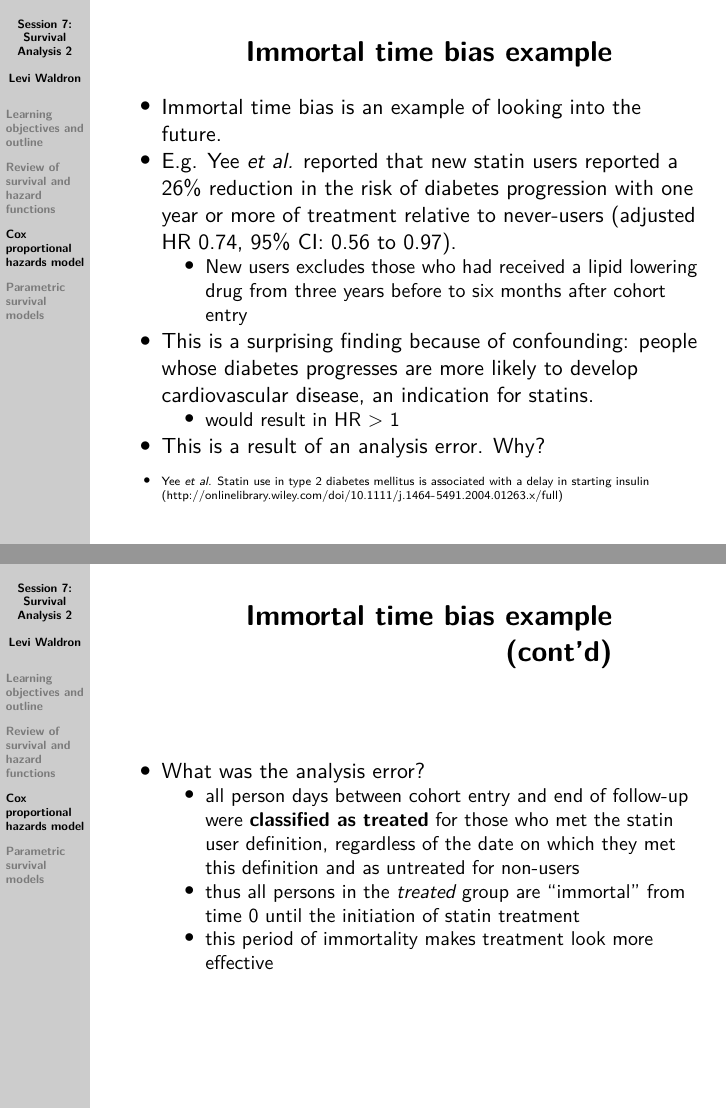
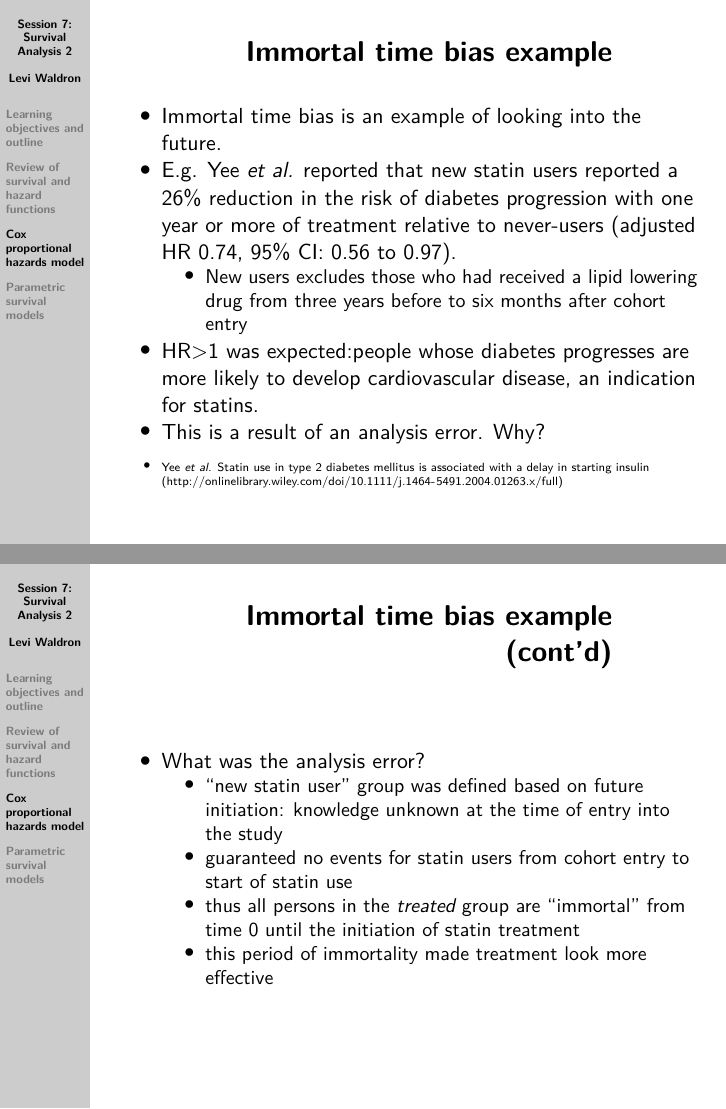
Before and after one commit to waldronbios2/session7, LaTeX slides (articles/session_lecture.tex): pages 26 and 27 of 32, joined at a grey line. The pictures show the PDF file articles/session_lecture.pdf that the author committed with the source.

Commit message:
Deploying to gh-pages from  @ 413b7c635dcbb2a5700d8d829dc37d1a9bdc6f99 🚀

```diff
--- a/articles/session_lecture.tex
+++ b/articles/session_lecture.tex
@@ -593,15 +593,8 @@ Model}
     three years before to six months after cohort entry
   \end{itemize}
 \item
-  This is a surprising finding because of confounding: people whose
-  diabetes progresses are more likely to develop cardiovascular disease,
-  an indication for statins.
-
-  \begin{itemize}
-  \tightlist
-  \item
-    would result in HR \textgreater{} 1
-  \end{itemize}
+  HR\textgreater1 was expected:people whose diabetes progresses are more
+  likely to develop cardiovascular disease, an indication for statins.
 \item
   This is a result of an analysis error. Why?
 \end{itemize}
@@ -629,15 +622,16 @@ Model}
   \begin{itemize}
   \tightlist
   \item
-    all person days between cohort entry and end of follow-up were
-    \textbf{classified as treated} for those who met the statin user
-    definition, regardless of the date on which they met this definition
-    and as untreated for non-users
+    ``new statin user'' group was defined based on future initiation:
+    knowledge unknown at the time of entry into the study
+  \item
+    guaranteed no events for statin users from cohort entry to start of
+    statin use
   \item
     thus all persons in the \emph{treated} group are ``immortal'' from
     time 0 until the initiation of statin treatment
   \item
-    this period of immortality makes treatment look more effective
+    this period of immortality made treatment look more effective
   \end{itemize}
 \end{itemize}
 
```
Also changed, not shown: pkgdown.yml (+1 -1 lines), articles/session_lecture.pdf, 1 other file.
